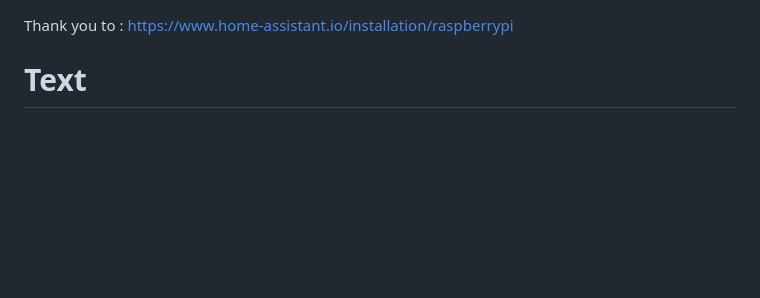
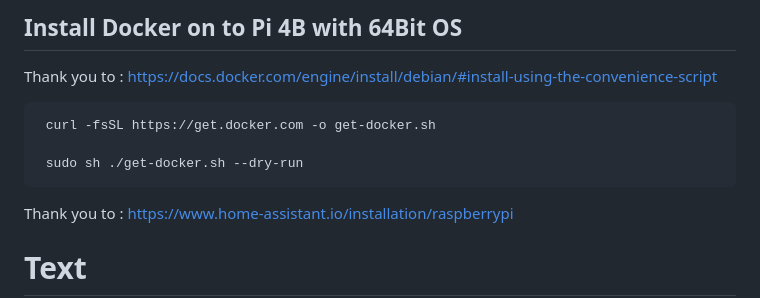
Before and after one commit to andrewcgaitskell/homeassistant_v0, a Markdown page: docker_installation.md, the part around the change. Rendered like a GitHub page; blank space fills up the shorter version.

```diff
--- a/docker_installation.md
+++ b/docker_installation.md
@@ -1,3 +1,12 @@
+
+## Install Docker on to Pi 4B with 64Bit OS
+
+Thank you to : https://docs.docker.com/engine/install/debian/#install-using-the-convenience-script
+
+     curl -fsSL https://get.docker.com -o get-docker.sh
+
+     sudo sh ./get-docker.sh --dry-run
+
 Thank you to : https://www.home-assistant.io/installation/raspberrypi
 
 # Text
```
